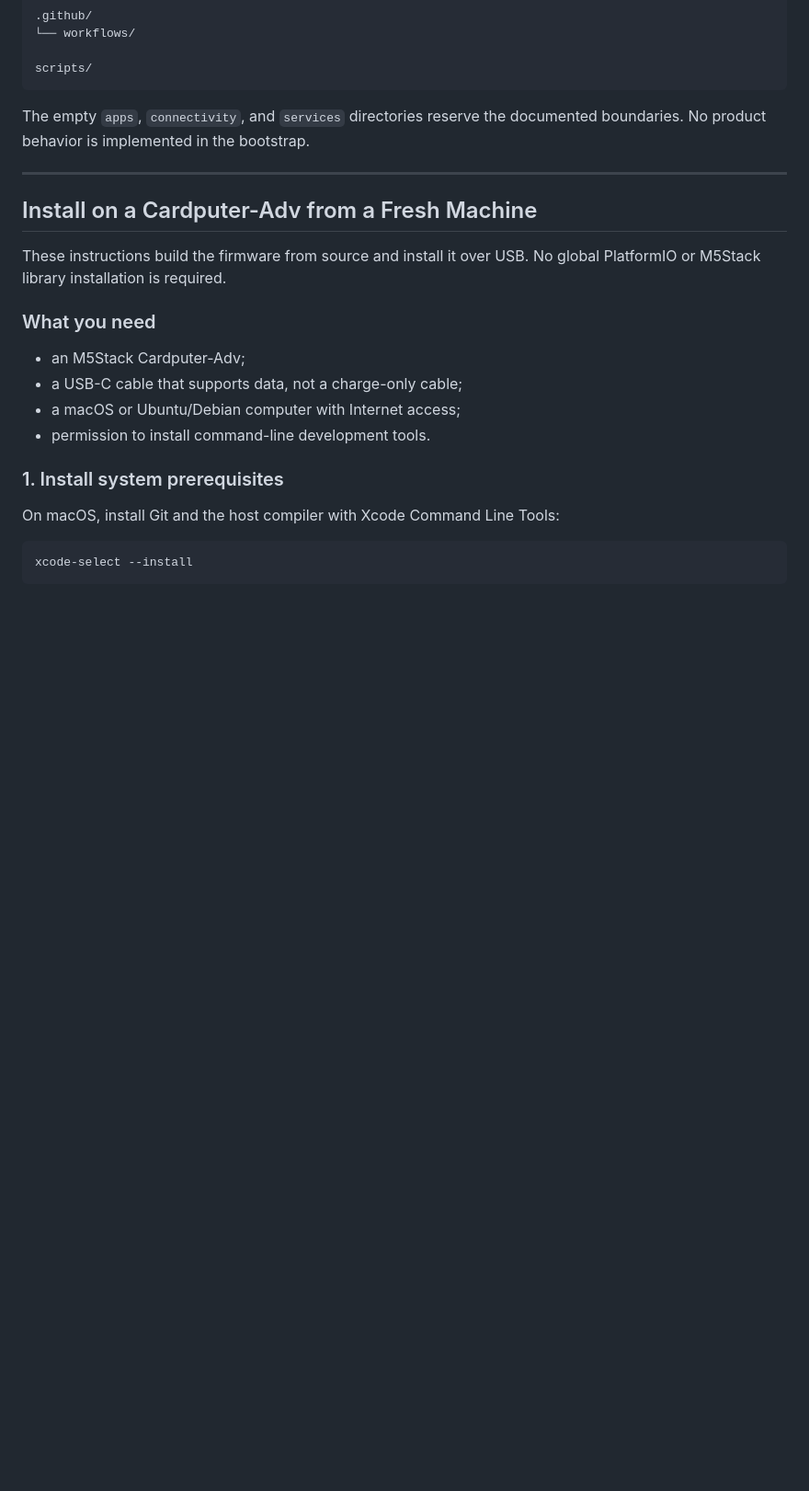
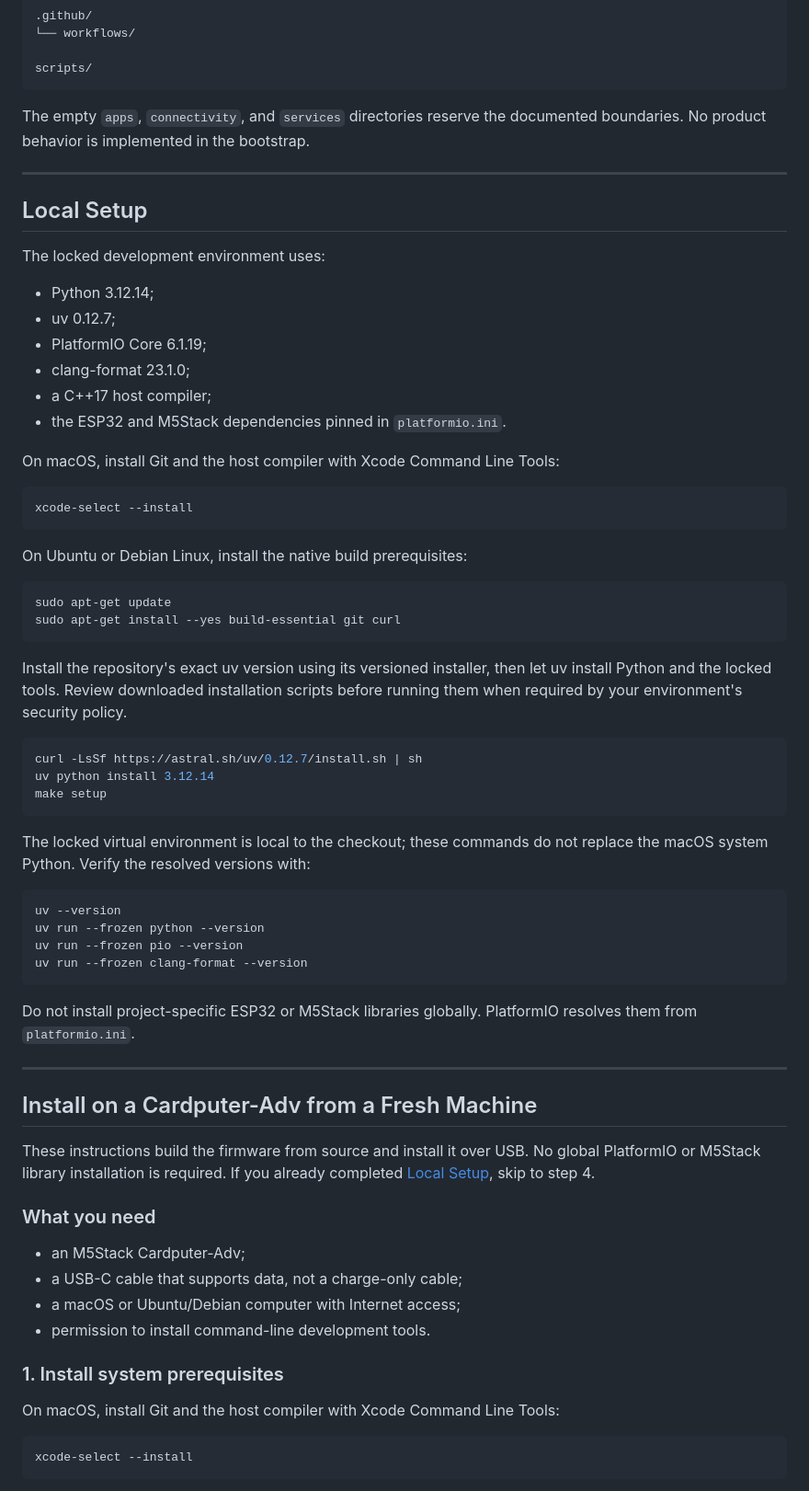
Before and after one commit to fat23cat/cardputer-hub, a Markdown page: README.md, the part around one of its changes. Shown at 92% size. GitHub-like rendering; blank space fills up the shorter version.

Commit message:
docs: retain local development setup

````diff
--- a/README.md
+++ b/README.md
@@ -111,10 +111,61 @@ documented boundaries. No product behavior is implemented in the bootstrap.
 
 ---
 
+## Local Setup
+
+The locked development environment uses:
+
+* Python 3.12.14;
+* uv 0.12.7;
+* PlatformIO Core 6.1.19;
+* clang-format 23.1.0;
+* a C++17 host compiler;
+* the ESP32 and M5Stack dependencies pinned in `platformio.ini`.
+
+On macOS, install Git and the host compiler with Xcode Command Line Tools:
+
+```bash
+xcode-select --install
+```
+
+On Ubuntu or Debian Linux, install the native build prerequisites:
+
+```bash
+sudo apt-get update
+sudo apt-get install --yes build-essential git curl
+```
+
+Install the repository's exact uv version using its versioned installer, then
+let uv install Python and the locked tools. Review downloaded installation
+scripts before running them when required by your environment's security
+policy.
+
+```bash
+curl -LsSf https://astral.sh/uv/0.12.7/install.sh | sh
+uv python install 3.12.14
+make setup
+```
+
+The locked virtual environment is local to the checkout; these commands do not
+replace the macOS system Python. Verify the resolved versions with:
+
+```bash
+uv --version
+uv run --frozen python --version
+uv run --frozen pio --version
+uv run --frozen clang-format --version
+```
+
+Do not install project-specific ESP32 or M5Stack libraries globally.
+PlatformIO resolves them from `platformio.ini`.
+
+---
+
 ## Install on a Cardputer-Adv from a Fresh Machine
 
 These instructions build the firmware from source and install it over USB. No
-global PlatformIO or M5Stack library installation is required.
+global PlatformIO or M5Stack library installation is required. If you already
+completed [Local Setup](#local-setup), skip to step 4.
 
 ### What you need
 
````
Also changed, not shown: other parts of README.md (+0 -14 lines).
